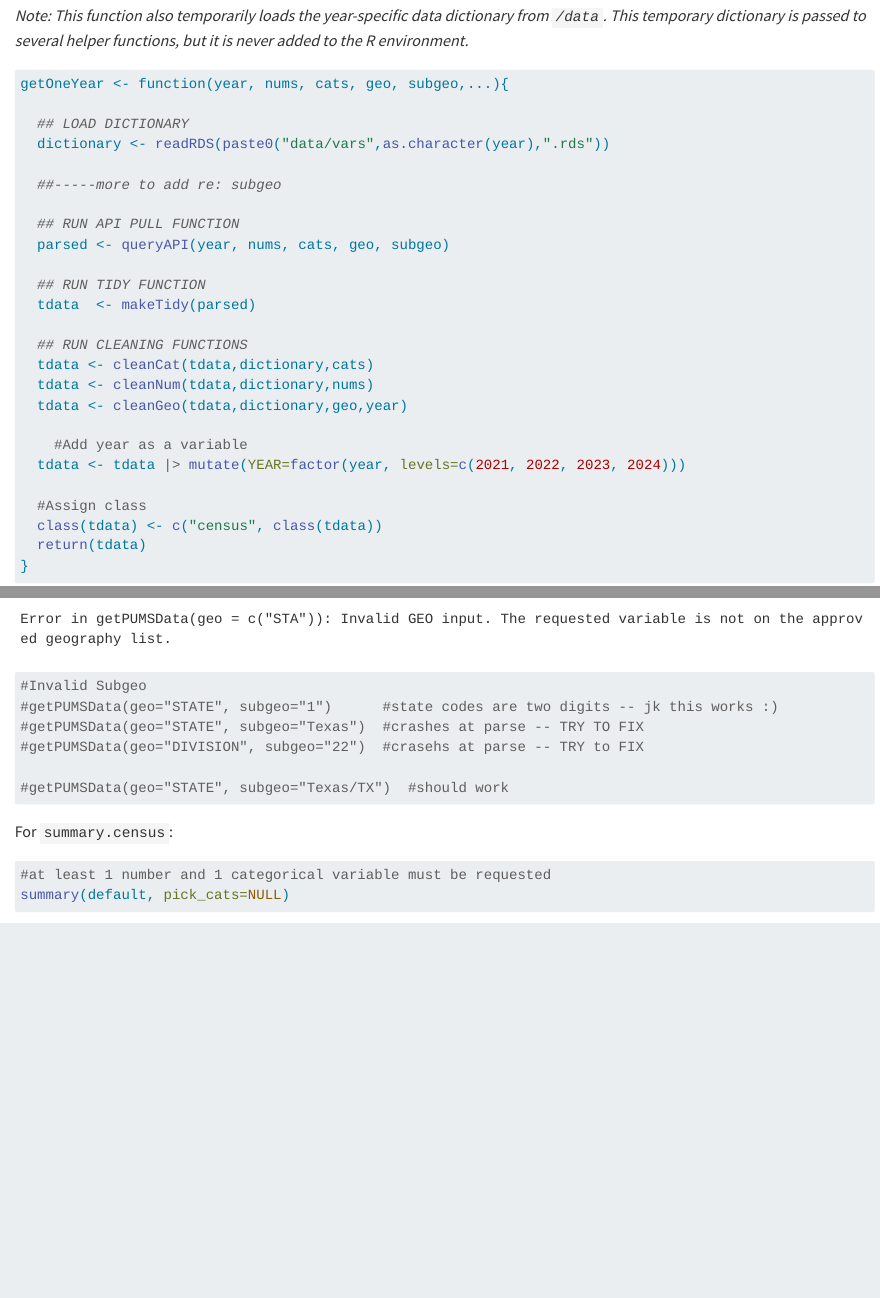
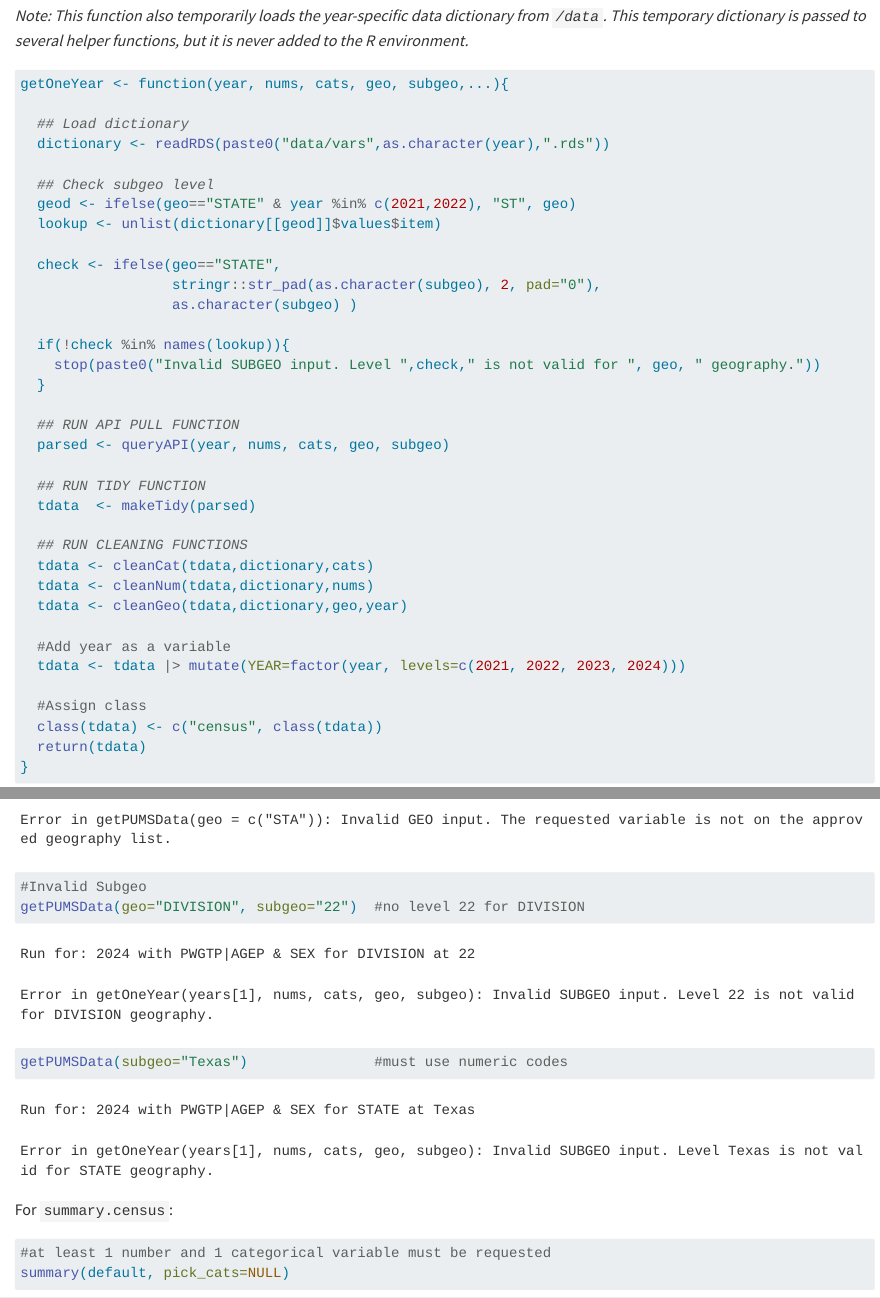
Before and after one commit to kayla-nowak/ST558_Project1, a Quarto document (ST558_Project1_Nowak.qmd): the page in a window 1100 px wide, from 5510 px down, and a second part further down, joined at a grey line. Rendered offline with R 4.5, knitr and Pandoc in place of Quarto, with nearby package versions; some code elsewhere in the file could not run offline; long lines of code are wrapped.

Commit message:
Fix subgeo check

````diff
--- a/ST558_Project1_Nowak.qmd
+++ b/ST558_Project1_Nowak.qmd
@@ -273,10 +273,20 @@ Within the main wrapper function (`getPUMSData`, defined later), this helper fun
 ```{r}
 getOneYear <- function(year, nums, cats, geo, subgeo,...){
 
-  ## LOAD DICTIONARY
+  ## Load dictionary
   dictionary <- readRDS(paste0("data/vars",as.character(year),".rds"))
 
-  ##-----more to add re: subgeo
+  ## Check subgeo level
+  geod <- ifelse(geo=="STATE" & year %in% c(2021,2022), "ST", geo)
+  lookup <- unlist(dictionary[[geod]]$values$item)
+
+  check <- ifelse(geo=="STATE",
+                  stringr::str_pad(as.character(subgeo), 2, pad="0"),
+                  as.character(subgeo) )
+
+  if(!check %in% names(lookup)){
+    stop(paste0("Invalid SUBGEO input. Level ",check," is not valid for ", geo, " geography."))
+  }
 
   ## RUN API PULL FUNCTION
   parsed <- queryAPI(year, nums, cats, geo, subgeo)
@@ -619,11 +632,8 @@ getPUMSData(geo=c("STATE","REGION"))  #too many inputs
 getPUMSData(geo=c("STA"))             #unapproved variable
 
 #Invalid Subgeo
-#getPUMSData(geo="STATE", subgeo="1")      #state codes are two digits -- jk this works :)
-#getPUMSData(geo="STATE", subgeo="Texas")  #crashes at parse -- TRY TO FIX
-#getPUMSData(geo="DIVISION", subgeo="22")  #crasehs at parse -- TRY to FIX
-
-#getPUMSData(geo="STATE", subgeo="Texas/TX")  #should work
+getPUMSData(geo="DIVISION", subgeo="22")  #no level 22 for DIVISION
+getPUMSData(subgeo="Texas")               #must use numeric codes
 
 ```
 
````
Also changed, not shown: docs/search.json, ST558_Project1_Nowak.qmd (11 more changed lines), 1 other file.
